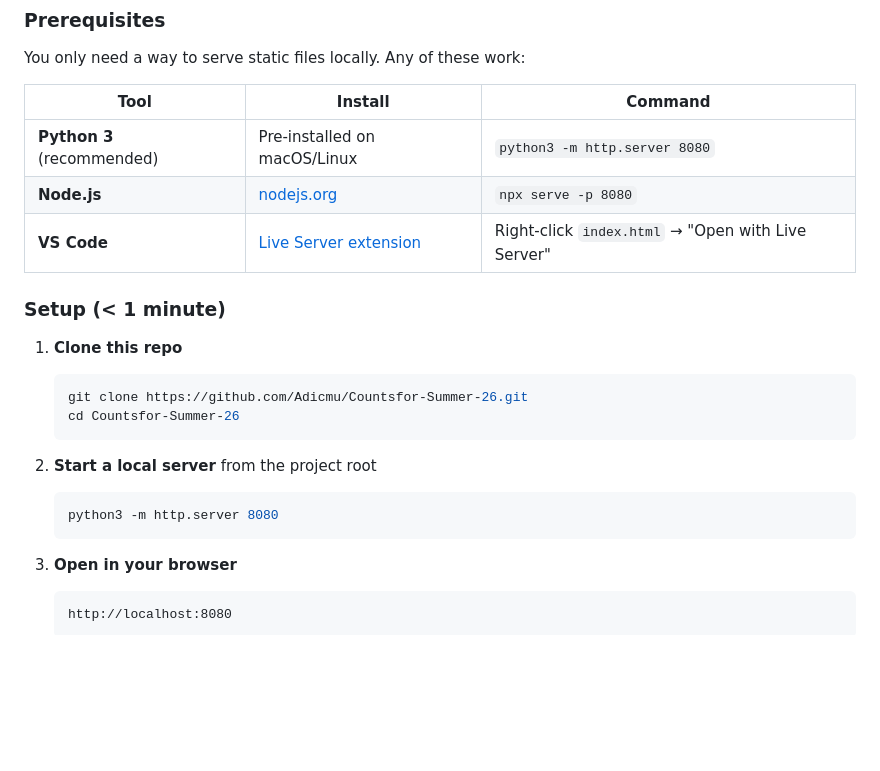
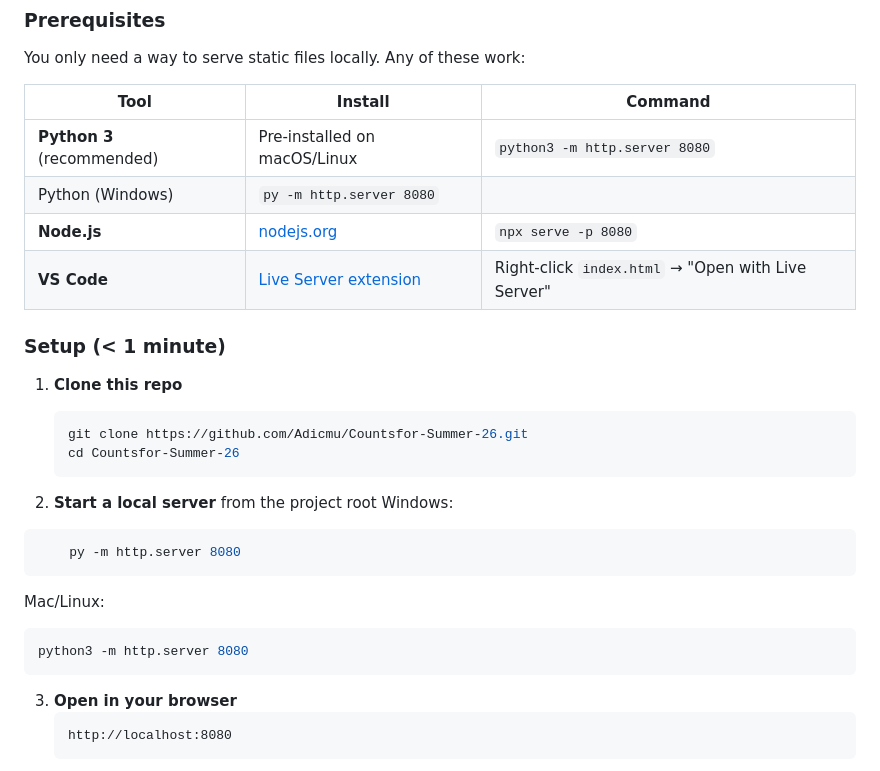
Before and after one commit to Adicmu/Countsfor-Summer-26, a Markdown page: README.md, the part around the change. GitHub-like rendering; blank space fills up the shorter version.

Commit message:
Update README with Windows server command
Added instructions for starting a local server on Windows.

````diff
--- a/README.md
+++ b/README.md
@@ -23,6 +23,7 @@ You only need a way to serve static files locally. Any of these work:
 | Tool | Install | Command |
 |------|---------|---------|
 | **Python 3** (recommended) | Pre-installed on macOS/Linux | `python3 -m http.server 8080` |
+| Python (Windows) | `py -m http.server 8080` |
 | **Node.js** | [nodejs.org](https://nodejs.org) | `npx serve -p 8080` |
 | **VS Code** | [Live Server extension](https://marketplace.visualstudio.com/items?itemName=ritwickdey.LiveServer) | Right-click `index.html` → "Open with Live Server" |
 
@@ -35,10 +36,15 @@ You only need a way to serve static files locally. Any of these work:
    ```
 
 2. **Start a local server** from the project root
-   ```bash
-   python3 -m http.server 8080
-   ```
+    Windows:
+```bash
+    py -m http.server 8080
+```
 
+   Mac/Linux:
+```bash
+python3 -m http.server 8080
+```
 3. **Open in your browser**
    ```
    http://localhost:8080
````
